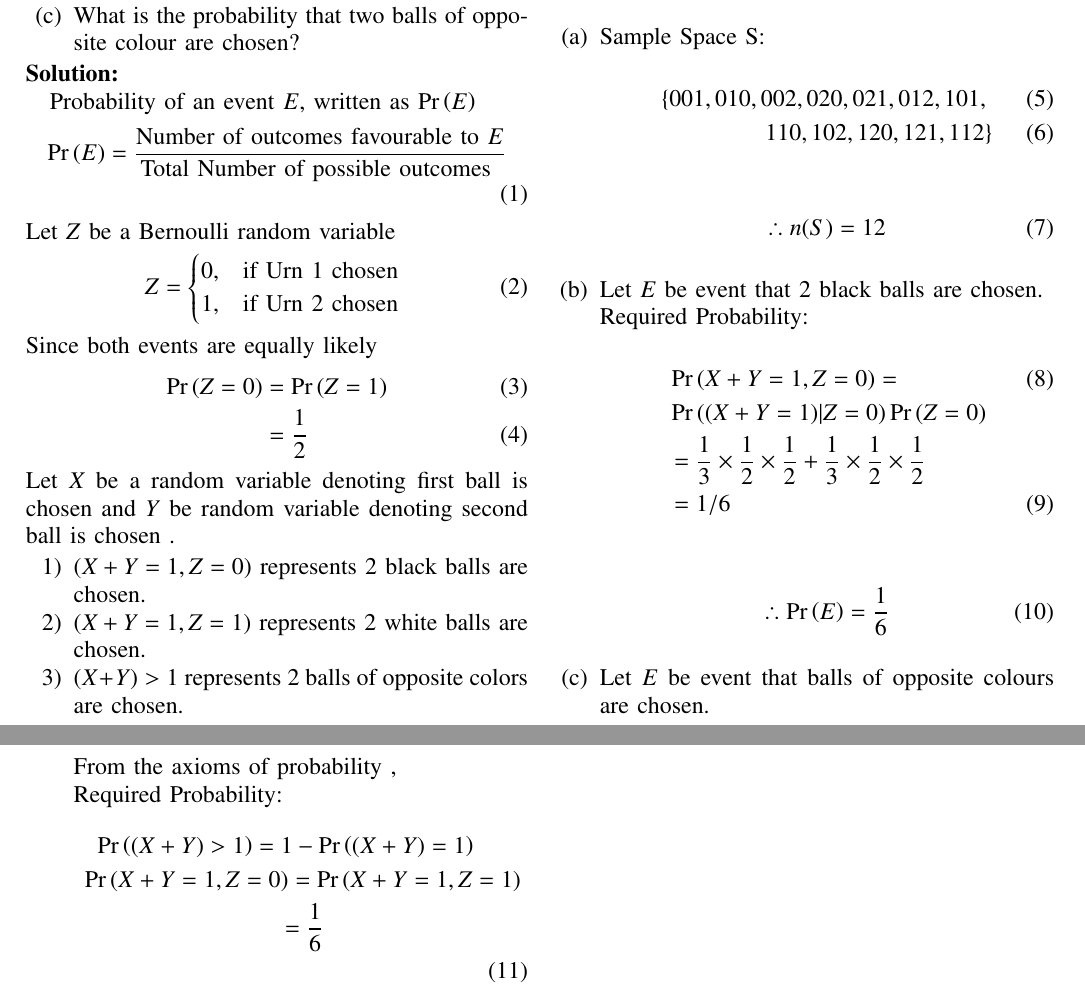
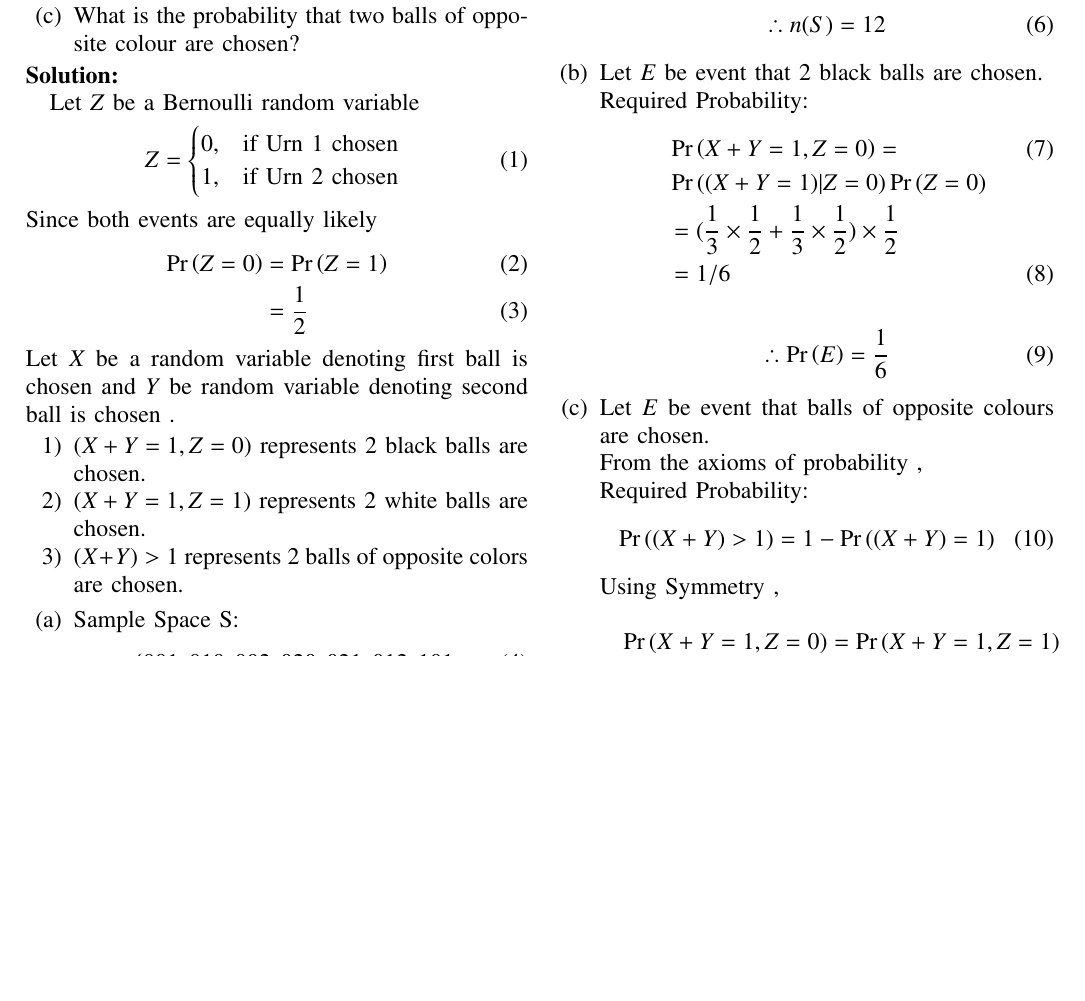
Before and after one commit to Aditya2174/AI1110, a LaTeX problem sheet (Assignment_2/assign2.tex): two parts of pages 1 and 2 of 2 before the commit and part of page 1 of 2 after it, the two joined at a grey line, cut so that both start at the same text, the shorter picture padded with empty space. Compiled offline with pdfLaTeX.

Commit message:
made changes

```diff
--- a/Assignment_2/assign2.tex
+++ b/Assignment_2/assign2.tex
@@ -125,10 +125,10 @@ chosen at random from the same urn without replacing the first ball.
 %Answer
 \solution
 
-Probability of an event $E$, written as $\pr{E}$
-\begin{align}
-\pr{E}=\displaystyle\frac{\text{Number of outcomes favourable to $E$}}{\text{Total Number of possible outcomes }}
-\end{align}
+% Probability of an event $E$, written as $\pr{E}$
+% \begin{align}
+% \pr{E}=\displaystyle\frac{\text{Number of outcomes favourable to $E$}}{\text{Total Number of possible outcomes }}
+% \end{align}
 Let $Z$ be a Bernoulli random variable
  \begin{equation}
     Z=
@@ -181,7 +181,7 @@ Required Probability:
 \begin{align}  \label{eq:1}
 &\pr{X+Y=1,Z=0} =\\ \nonumber
 &\pr{ (X+Y=1) | Z=0}\pr{Z=0} \\ \nonumber
-&= \frac{1}{3}\times\frac{1}{2}\times\frac{1}{2} + \frac{1}{3}\times\frac{1}{2}\times\frac{1}{2}\\
+&= (\frac{1}{3}\times\frac{1}{2} + \frac{1}{3}\times\frac{1}{2})\times\frac{1}{2}\\
 &= 1/6
 \end{align}
 \begin{align}
@@ -190,14 +190,17 @@ Required Probability:
 \item Let $E$ be event that balls of opposite colours are chosen.\\
 From the axioms of probability ,\\
 Required Probability:
+\begin{align}
+\pr{(X+Y)>1} = 1 - \pr{(X+Y)=1}
+\end{align}
+Using Symmetry ,
 \begin{multline}
-\pr{(X+Y)>1} = 1 - \pr{(X+Y)=1}  \\
 \pr{X+Y=1,Z=0} =\pr{X+Y=1,Z=1} \\ \label{eq:2}
-= \frac{1}{6}  \\
+=\frac{1}{6}
 \end{multline}
 Using \eqref{eq:1} and \eqref{eq:2}
 \begin{align}
-\pr{(X+Y)>1} &=1-2\times\frac{1}{6}\\
+\pr{(X+Y)>1} &=1-2\times(\frac{1}{6})\\
 &=\frac{2}{3}
 \end{align}
 \begin{align}
```
Also changed, not shown: Assignment_2/assign2.pdf, 2 other files.
